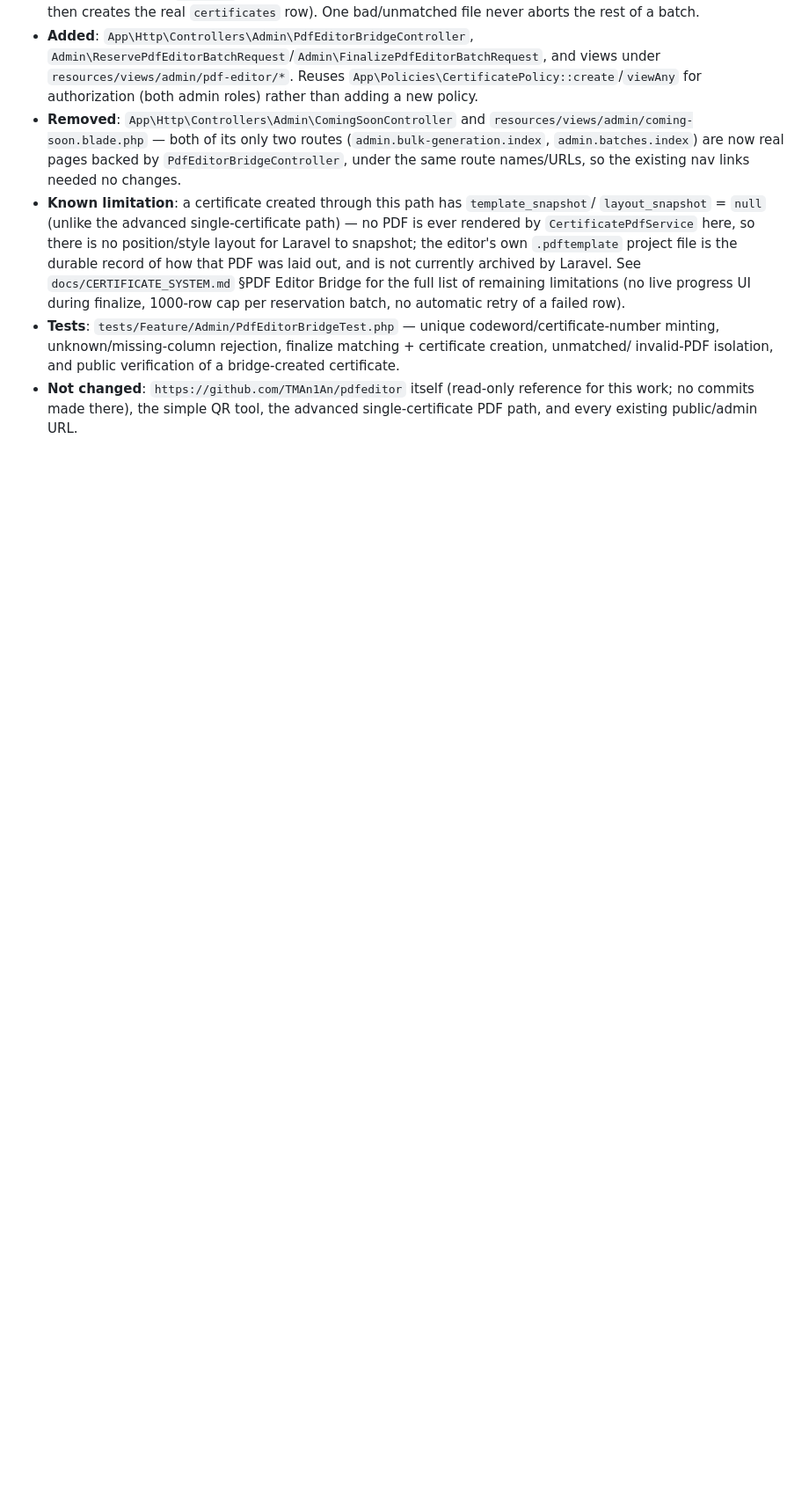
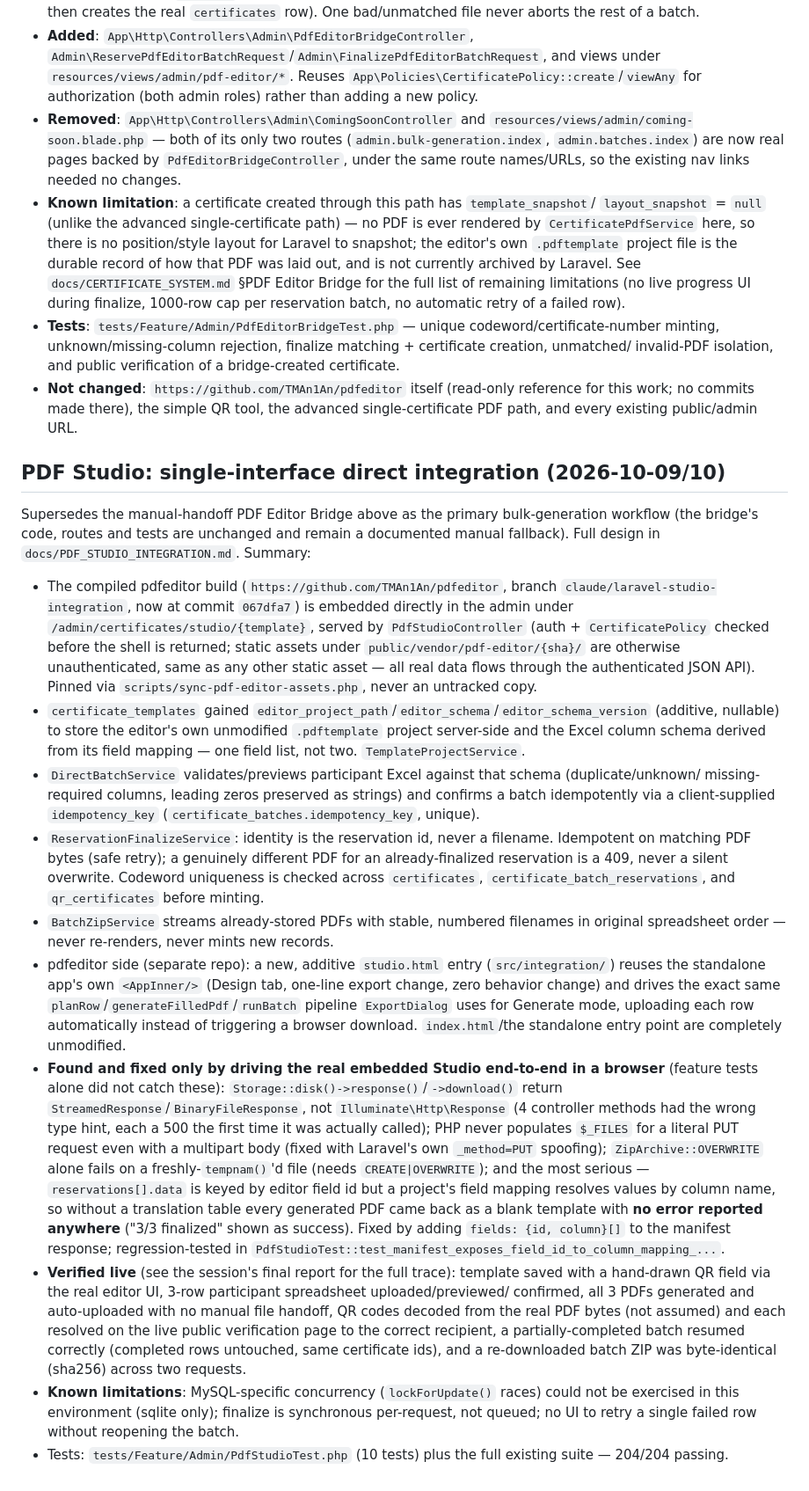
Before and after one commit to TMAn1An/IEEE_IUBAT_WEB_and_Certificate, a Markdown page: docs/CHANGELOG.md, the part around the change. Shown at 88% size. Rendered like a GitHub page; blank space fills up the shorter version.

Commit message:
Document PDF Studio in CERTIFICATE_SYSTEM.md and CHANGELOG.md
Points docs/CERTIFICATE_SYSTEM.md at the new superseding integration
and records what shipped, what live browser verification found and
fixed, and current limitations in docs/CHANGELOG.md. Marks
docs/PDF_STUDIO_INTEGRATION.md's contract as implemented with the
final pdfeditor commit SHA.

```diff
--- a/docs/CHANGELOG.md
+++ b/docs/CHANGELOG.md
@@ -1106,3 +1106,58 @@ project-behavior changelog, not a raw git log — explain what changed and why i
 - **Not changed**: `https://github.com/TMAn1An/pdfeditor` itself (read-only reference for this
   work; no commits made there), the simple QR tool, the advanced single-certificate PDF path, and
   every existing public/admin URL.
+
+## PDF Studio: single-interface direct integration (2026-10-09/10)
+
+Supersedes the manual-handoff PDF Editor Bridge above as the primary bulk-generation workflow (the
+bridge's code, routes and tests are unchanged and remain a documented manual fallback). Full design
+in `docs/PDF_STUDIO_INTEGRATION.md`. Summary:
+
+- The compiled pdfeditor build (`https://github.com/TMAn1An/pdfeditor`, branch
+  `claude/laravel-studio-integration`, now at commit `067dfa7`) is embedded directly in the admin
+  under `/admin/certificates/studio/{template}`, served by `PdfStudioController` (auth +
+  `CertificatePolicy` checked before the shell is returned; static assets under
+  `public/vendor/pdf-editor/{sha}/` are otherwise unauthenticated, same as any other static asset —
+  all real data flows through the authenticated JSON API). Pinned via
+  `scripts/sync-pdf-editor-assets.php`, never an untracked copy.
+- `certificate_templates` gained `editor_project_path`/`editor_schema`/`editor_schema_version`
+  (additive, nullable) to store the editor's own unmodified `.pdftemplate` project server-side and
+  the Excel column schema derived from its field mapping — one field list, not two.
+  `TemplateProjectService`.
+- `DirectBatchService` validates/previews participant Excel against that schema (duplicate/unknown/
+  missing-required columns, leading zeros preserved as strings) and confirms a batch idempotently
+  via a client-supplied `idempotency_key` (`certificate_batches.idempotency_key`, unique).
+- `ReservationFinalizeService`: identity is the reservation id, never a filename. Idempotent on
+  matching PDF bytes (safe retry); a genuinely different PDF for an already-finalized reservation is
+  a 409, never a silent overwrite. Codeword uniqueness is checked across `certificates`,
+  `certificate_batch_reservations`, and `qr_certificates` before minting.
+- `BatchZipService` streams already-stored PDFs with stable, numbered filenames in original
+  spreadsheet order — never re-renders, never mints new records.
+- pdfeditor side (separate repo): a new, additive `studio.html` entry (`src/integration/`) reuses
+  the standalone app's own `<AppInner/>` (Design tab, one-line export change, zero behavior change)
+  and drives the exact same `planRow`/`generateFilledPdf`/`runBatch` pipeline `ExportDialog` uses
+  for Generate mode, uploading each row automatically instead of triggering a browser download.
+  `index.html`/the standalone entry point are completely unmodified.
+- **Found and fixed only by driving the real embedded Studio end-to-end in a browser** (feature
+  tests alone did not catch these): `Storage::disk()->response()`/`->download()` return
+  `StreamedResponse`/`BinaryFileResponse`, not `Illuminate\Http\Response` (4 controller methods had
+  the wrong type hint, each a 500 the first time it was actually called); PHP never populates
+  `$_FILES` for a literal PUT request even with a multipart body (fixed with Laravel's own
+  `_method=PUT` spoofing); `ZipArchive::OVERWRITE` alone fails on a freshly-`tempnam()`'d file
+  (needs `CREATE|OVERWRITE`); and the most serious — `reservations[].data` is keyed by editor field
+  id but a project's field mapping resolves values by column name, so without a translation table
+  every generated PDF came back as a blank template with **no error reported anywhere** ("3/3
+  finalized" shown as success). Fixed by adding `fields: {id, column}[]` to the manifest response;
+  regression-tested in `PdfStudioTest::test_manifest_exposes_field_id_to_column_mapping_...`.
+- **Verified live** (see the session's final report for the full trace): template saved with a
+  hand-drawn QR field via the real editor UI, 3-row participant spreadsheet uploaded/previewed/
+  confirmed, all 3 PDFs generated and auto-uploaded with no manual file handoff, QR codes decoded
+  from the real PDF bytes (not assumed) and each resolved on the live public verification page to
+  the correct recipient, a partially-completed batch resumed correctly (completed rows untouched,
+  same certificate ids), and a re-downloaded batch ZIP was byte-identical (sha256) across two
+  requests.
+- **Known limitations**: MySQL-specific concurrency (`lockForUpdate()` races) could not be exercised
+  in this environment (sqlite only); finalize is synchronous per-request, not queued; no UI to
+  retry a single failed row without reopening the batch.
+- Tests: `tests/Feature/Admin/PdfStudioTest.php` (10 tests) plus the full existing suite —
+  204/204 passing.
```
Also changed, not shown: docs/CERTIFICATE_SYSTEM.md (+9 -0 lines), docs/PDF_STUDIO_INTEGRATION.md (+6 -0 lines).
